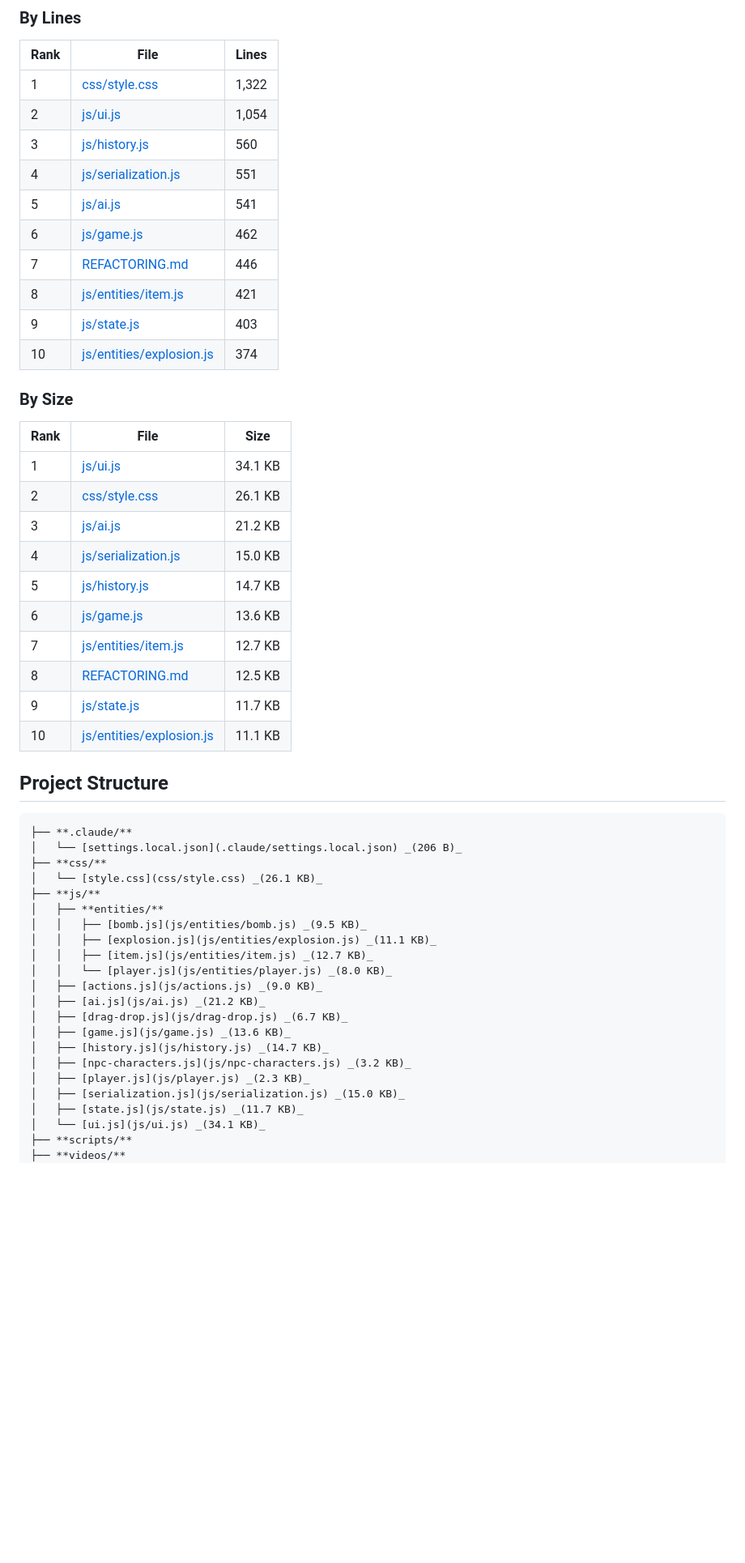
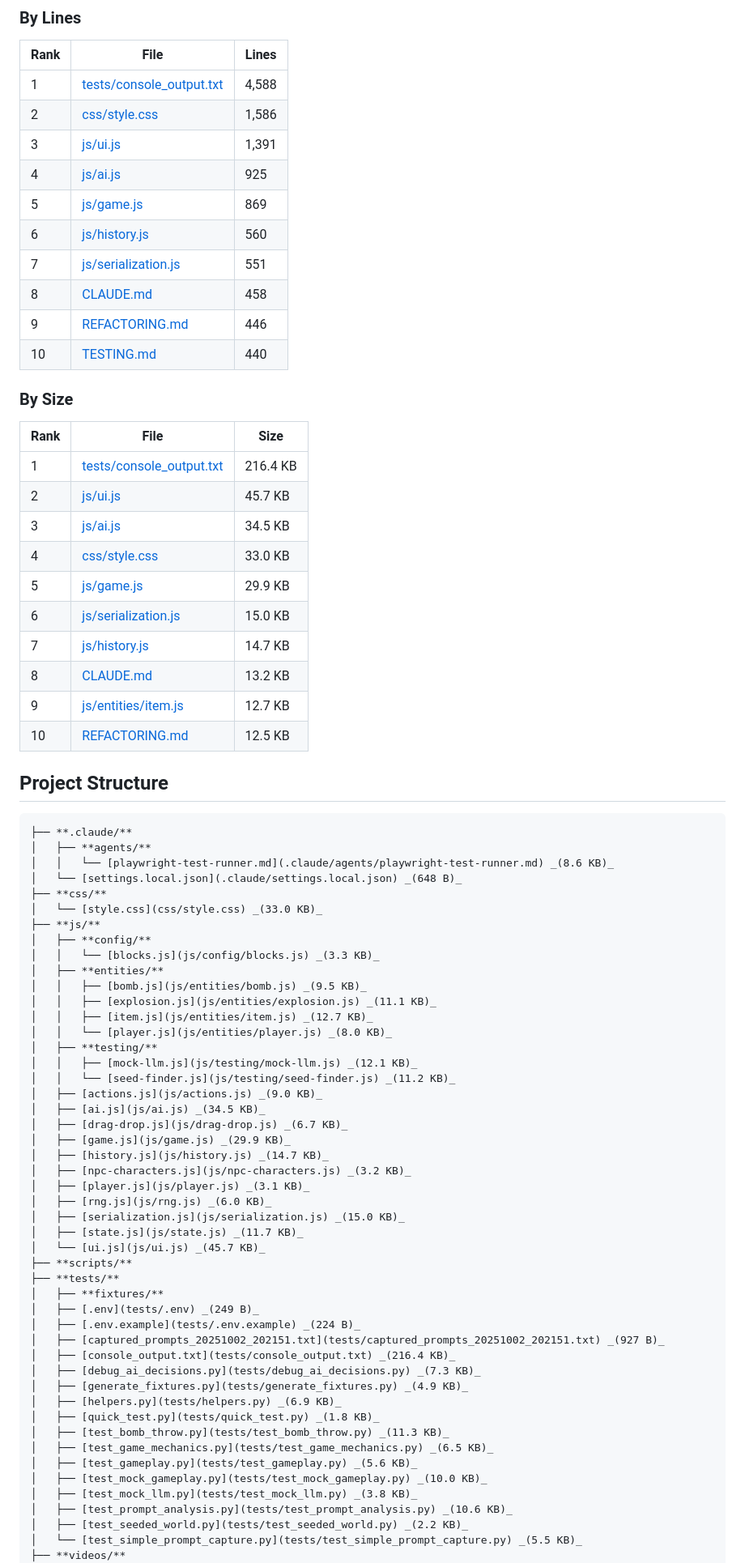
Before and after one commit to kristerhedfors/bombervibe, a Markdown page: PROJECT_METRICS.md, the part around one of its changes. Shown at 81% size. Drawn GitHub-style; blank space fills up the shorter version.

Commit message:
docs: Update project metrics to reflect current file and line counts

```diff
--- a/PROJECT_METRICS.md
+++ b/PROJECT_METRICS.md
@@ -74,54 +77,80 @@
 
 | Rank | File | Lines |
 |------|------|-------|
-| 1 | [css/style.css](css/style.css) | 1,322 |
-| 2 | [js/ui.js](js/ui.js) | 1,054 |
-| 3 | [js/history.js](js/history.js) | 560 |
-| 4 | [js/serialization.js](js/serialization.js) | 551 |
-| 5 | [js/ai.js](js/ai.js) | 541 |
-| 6 | [js/game.js](js/game.js) | 462 |
-| 7 | [REFACTORING.md](REFACTORING.md) | 446 |
-| 8 | [js/entities/item.js](js/entities/item.js) | 421 |
-| 9 | [js/state.js](js/state.js) | 403 |
-| 10 | [js/entities/explosion.js](js/entities/explosion.js) | 374 |
+| 1 | [tests/console_output.txt](tests/console_output.txt) | 4,588 |
+| 2 | [css/style.css](css/style.css) | 1,586 |
+| 3 | [js/ui.js](js/ui.js) | 1,391 |
+| 4 | [js/ai.js](js/ai.js) | 925 |
+| 5 | [js/game.js](js/game.js) | 869 |
+| 6 | [js/history.js](js/history.js) | 560 |
+| 7 | [js/serialization.js](js/serialization.js) | 551 |
+| 8 | [CLAUDE.md](CLAUDE.md) | 458 |
+| 9 | [REFACTORING.md](REFACTORING.md) | 446 |
+| 10 | [TESTING.md](TESTING.md) | 440 |
 
 ### By Size
 
 | Rank | File | Size |
 |------|------|------|
-| 1 | [js/ui.js](js/ui.js) | 34.1 KB |
-| 2 | [css/style.css](css/style.css) | 26.1 KB |
-| 3 | [js/ai.js](js/ai.js) | 21.2 KB |
-| 4 | [js/serialization.js](js/serialization.js) | 15.0 KB |
-| 5 | [js/history.js](js/history.js) | 14.7 KB |
-| 6 | [js/game.js](js/game.js) | 13.6 KB |
-| 7 | [js/entities/item.js](js/entities/item.js) | 12.7 KB |
-| 8 | [REFACTORING.md](REFACTORING.md) | 12.5 KB |
-| 9 | [js/state.js](js/state.js) | 11.7 KB |
-| 10 | [js/entities/explosion.js](js/entities/explosion.js) | 11.1 KB |
+| 1 | [tests/console_output.txt](tests/console_output.txt) | 216.4 KB |
+| 2 | [js/ui.js](js/ui.js) | 45.7 KB |
+| 3 | [js/ai.js](js/ai.js) | 34.5 KB |
+| 4 | [css/style.css](css/style.css) | 33.0 KB |
+| 5 | [js/game.js](js/game.js) | 29.9 KB |
+| 6 | [js/serialization.js](js/serialization.js) | 15.0 KB |
+| 7 | [js/history.js](js/history.js) | 14.7 KB |
+| 8 | [CLAUDE.md](CLAUDE.md) | 13.2 KB |
+| 9 | [js/entities/item.js](js/entities/item.js) | 12.7 KB |
+| 10 | [REFACTORING.md](REFACTORING.md) | 12.5 KB |
 
 ## Project Structure
 
 <pre>
 ├── **.claude/**
-│   └── [settings.local.json](.claude/settings.local.json) _(206 B)_
+│   ├── **agents/**
+│   │   └── [playwright-test-runner.md](.claude/agents/playwright-test-runner.md) _(8.6 KB)_
+│   └── [settings.local.json](.claude/settings.local.json) _(648 B)_
 ├── **css/**
-│   └── [style.css](css/style.css) _(26.1 KB)_
+│   └── [style.css](css/style.css) _(33.0 KB)_
 ├── **js/**
+│   ├── **config/**
+│   │   └── [blocks.js](js/config/blocks.js) _(3.3 KB)_
 │   ├── **entities/**
 │   │   ├── [bomb.js](js/entities/bomb.js) _(9.5 KB)_
 │   │   ├── [explosion.js](js/entities/explosion.js) _(11.1 KB)_
 │   │   ├── [item.js](js/entities/item.js) _(12.7 KB)_
 │   │   └── [player.js](js/entities/player.js) _(8.0 KB)_
+│   ├── **testing/**
+│   │   ├── [mock-llm.js](js/testing/mock-llm.js) _(12.1 KB)_
+│   │   └── [seed-finder.js](js/testing/seed-finder.js) _(11.2 KB)_
 │   ├── [actions.js](js/actions.js) _(9.0 KB)_
-│   ├── [ai.js](js/ai.js) _(21.2 KB)_
+│   ├── [ai.js](js/ai.js) _(34.5 KB)_
 │   ├── [drag-drop.js](js/drag-drop.js) _(6.7 KB)_
-│   ├── [game.js](js/game.js) _(13.6 KB)_
+│   ├── [game.js](js/game.js) _(29.9 KB)_
 │   ├── [history.js](js/history.js) _(14.7 KB)_
 │   ├── [npc-characters.js](js/npc-characters.js) _(3.2 KB)_
-│   ├── [player.js](js/player.js) _(2.3 KB)_
+│   ├── [player.js](js/player.js) _(3.1 KB)_
+│   ├── [rng.js](js/rng.js) _(6.0 KB)_
 │   ├── [serialization.js](js/serialization.js) _(15.0 KB)_
 │   ├── [state.js](js/state.js) _(11.7 KB)_
-│   └── [ui.js](js/ui.js) _(34.1 KB)_
+│   └── [ui.js](js/ui.js) _(45.7 KB)_
 ├── **scripts/**
+├── **tests/**
+│   ├── **fixtures/**
+│   ├── [.env](tests/.env) _(249 B)_
+│   ├── [.env.example](tests/.env.example) _(224 B)_
+│   ├── [captured_prompts_20251002_202151.txt](tests/captured_prompts_20251002_202151.txt) _(927 B)_
+│   ├── [console_output.txt](tests/console_output.txt) _(216.4 KB)_
+│   ├── [debug_ai_decisions.py](tests/debug_ai_decisions.py) _(7.3 KB)_
+│   ├── [generate_fixtures.py](tests/generate_fixtures.py) _(4.9 KB)_
+│   ├── [helpers.py](tests/helpers.py) _(6.9 KB)_
+│   ├── [quick_test.py](tests/quick_test.py) _(1.8 KB)_
+│   ├── [test_bomb_throw.py](tests/test_bomb_throw.py) _(11.3 KB)_
+│   ├── [test_game_mechanics.py](tests/test_game_mechanics.py) _(6.5 KB)_
+│   ├── [test_gameplay.py](tests/test_gameplay.py) _(5.6 KB)_
+│   ├── [test_mock_gameplay.py](tests/test_mock_gameplay.py) _(10.0 KB)_
+│   ├── [test_mock_llm.py](tests/test_mock_llm.py) _(3.8 KB)_
+│   ├── [test_prompt_analysis.py](tests/test_prompt_analysis.py) _(10.6 KB)_
+│   ├── [test_seeded_world.py](tests/test_seeded_world.py) _(2.2 KB)_
+│   └── [test_simple_prompt_capture.py](tests/test_simple_prompt_capture.py) _(5.5 KB)_
 ├── **videos/**
```
Also changed, not shown: other parts of PROJECT_METRICS.md (+41 -33 lines).
